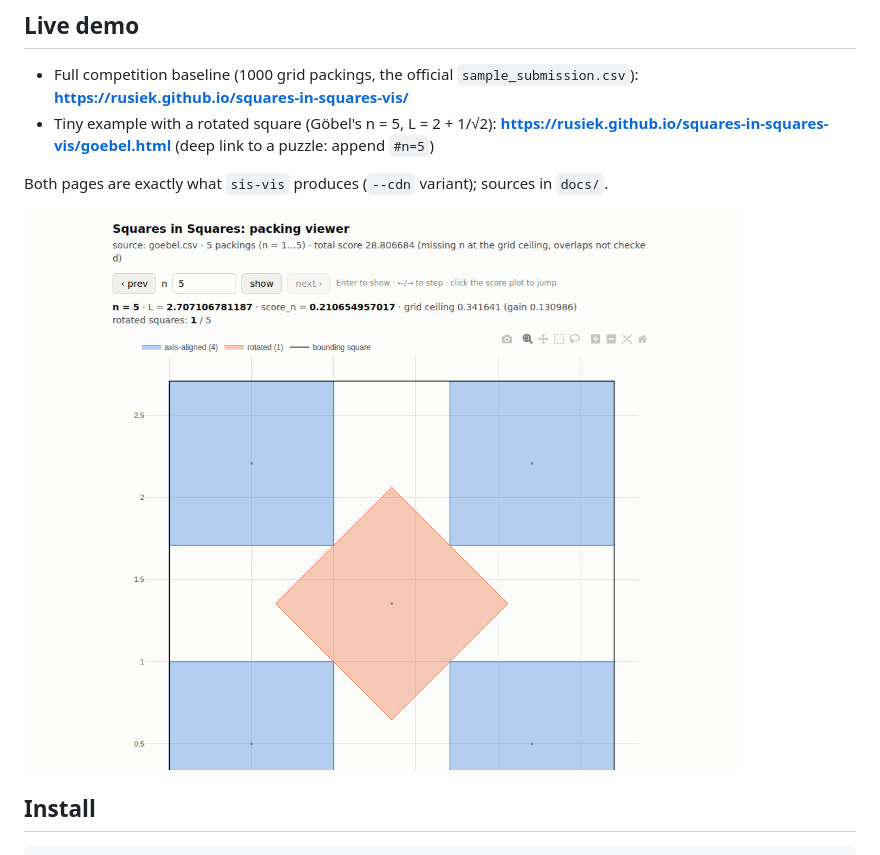
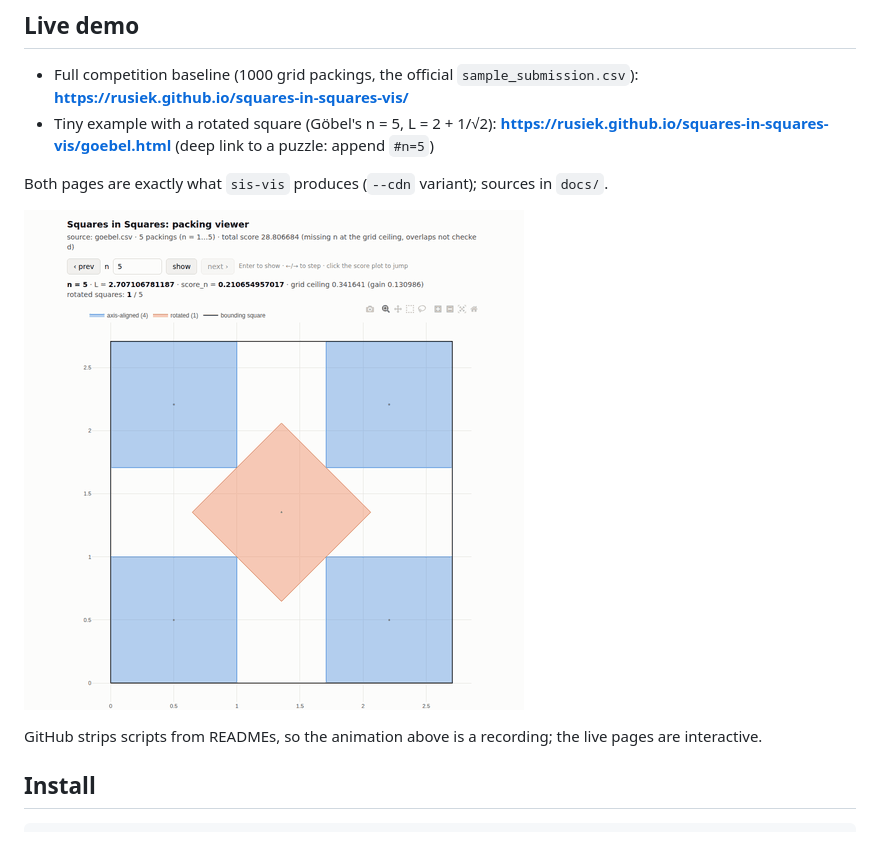
Before and after one commit to Rusiek/squares-in-squares-vis, a Markdown page: README.md, the part around the change. Rendered like a GitHub page; pictures changed too: docs/demo.gif (added).

Commit message:
README: animated demo (5 viewer states) instead of a single screenshot
Co-Authored-By: Claude Fable 5.1 <noreply@anthropic.com>
Claude-Session: https://claude.ai/code/session_01PAamMMnHqWVjsaMMa3nXnh

```diff
--- a/README.md
+++ b/README.md
@@ -17,7 +17,9 @@ corners), computed in float64 rather than mpmath.
 
 Both pages are exactly what `sis-vis` produces (`--cdn` variant); sources in `docs/`.
 
-![viewer screenshot](docs/screenshot.png)
+![viewer demo](docs/demo.gif)
+
+GitHub strips scripts from READMEs, so the animation above is a recording; the live pages are interactive.
 
 ## Install
 
```
